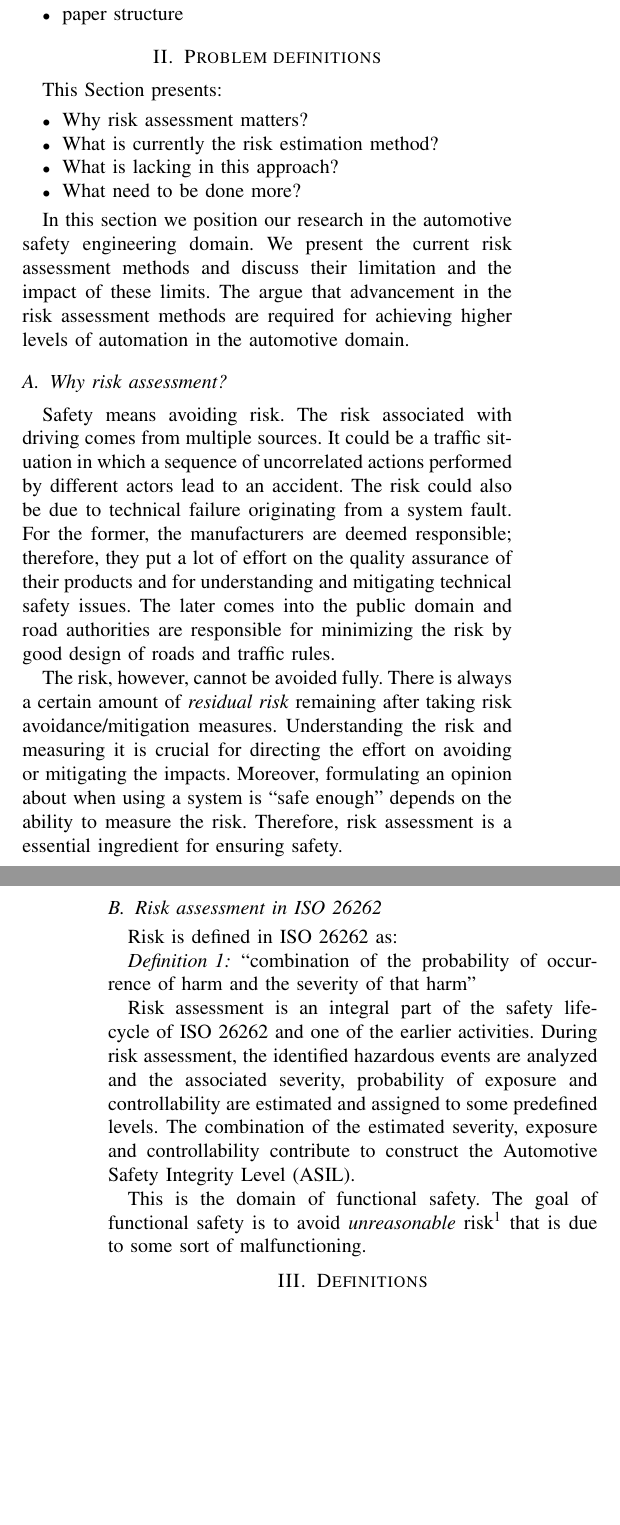
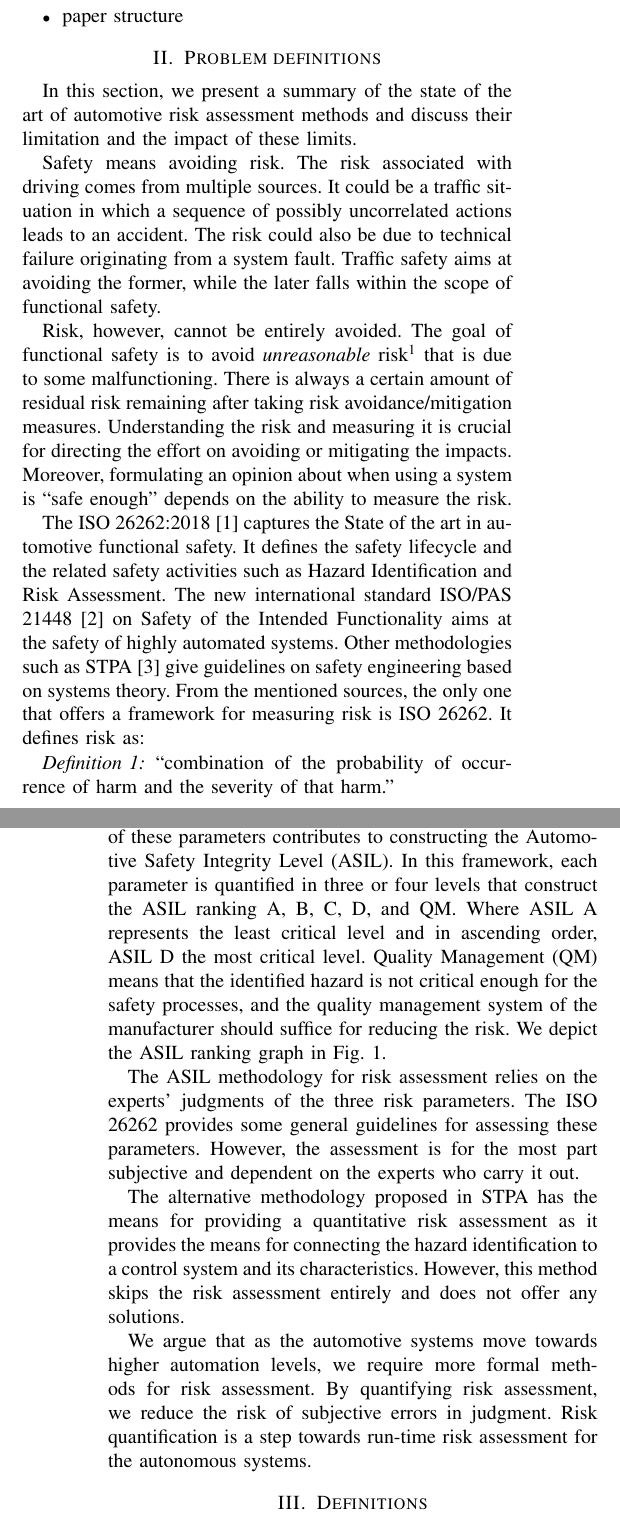
Before and after one commit to ErwindeGelder/ScenarioDomainModel, a LaTeX paper (RiskPaper.tex, which reads sections/method.tex, sections/problem.tex): two parts of the columns of pages 1 and 2 of 3, joined at a grey line, cut so that both start at the same text, the shorter picture padded with empty space. Compiled offline with pdfLaTeX.

Commit message:
method and problem defintion

```diff
--- a/sections/method.tex
+++ b/sections/method.tex
@@ -19,3 +19,4 @@ In this section we discuss the following:
 
 Note: We use the formula of independent variable in the case study.
 
+In the Hazard Analysis and Risk Assessment required by ISO 26262 standard, the estimation of Automotive Safety Integrity Level (ASIL) is calculated based on a single specific hazardous event/action (I need to add a concrete description of the event in this context). Although the operational situation in which this single event occurs as well as the operating mode are taken into account in the analysis, still the proceeding and successive events were not taken into account.
--- a/sections/problem.tex
+++ b/sections/problem.tex
@@ -1,43 +1,17 @@
 \section{Problem definitions}
 \label{sec:problem} % Arash
 
-This Section presents:
-\begin{itemize}
-	\item Why risk assessment matters?
-	\item What is currently the risk estimation method?
-	\item What is lacking in this approach?
-	\item What need to be done more?
-\end{itemize}
+In this section, we present a summary of the state of the art of automotive risk assessment methods and discuss their limitation and the impact of these limits.
 
-In this section we position our research in the automotive safety engineering domain.
-We present the current risk assessment methods and discuss their limitation and the impact of these limits.
-The argue that advancement in the risk assessment methods are required for achieving higher levels of automation in the automotive domain.
+Safety means avoiding risk. The risk associated with driving comes from multiple sources. It could be a traffic situation in which a sequence of possibly uncorrelated actions leads to an accident. The risk could also be due to technical failure originating from a system fault. Traffic safety aims at avoiding the former, while the later falls within the scope of functional safety.
 
-\subsection{Why risk assessment?}
+Risk, however, cannot be entirely avoided. The goal of functional safety is to avoid \emph{unreasonable} risk\footnote{Unreasonable risk is judged according to the society's acceptance of the level of risk.} that is due to some malfunctioning. There is always a certain amount of residual risk remaining after taking risk avoidance/mitigation measures. Understanding the risk and measuring it is crucial for directing the effort on avoiding or mitigating the impacts. Moreover, formulating an opinion about when using a system is ``safe enough'' depends on the ability to measure the risk.
 
-Safety means avoiding risk.
-The risk associated with driving comes from multiple sources.
-It could be a traffic situation in which a sequence of uncorrelated actions performed by different actors lead to an accident.
-The risk could also be due to technical failure originating from a system fault.
-%This type of faults and failures should be avoided by the manufacturers of the automotive systems (OEMs and Tiers),
-%	while the later is a responsibility of the traffic participants.
-For the former, the manufacturers are deemed responsible;
-	therefore, they put a lot of effort on the quality  assurance of their products
-		and for understanding and mitigating technical safety issues.
-The later comes into the public domain and road authorities are responsible for minimizing the risk by good design of roads and traffic rules.
-
-The  risk, however, cannot be avoided fully.
-There is always a certain amount of \textit{residual risk} remaining after taking risk avoidance/mitigation measures.
-Understanding the risk and measuring it is crucial for directing the effort on avoiding or mitigating the impacts.
-Moreover, formulating an opinion about when using a system is ``safe enough'' depends on the ability to measure the risk.
-Therefore, risk assessment is a essential ingredient for ensuring safety.
-
-
-\subsection{Risk assessment in ISO~26262}
-
-Risk is defined in ISO~26262 as:
+The ISO 26262:2018 [1] captures the State of the art in automotive functional safety. It defines the safety lifecycle and the related safety activities such as Hazard Identification and Risk Assessment. The new international standard ISO/PAS 21448 [2] on Safety of the Intended Functionality aims at the safety of highly automated systems. Other methodologies such as STPA [3] give guidelines on safety engineering based on systems theory.
+From the mentioned sources, the only one that offers a framework for measuring risk is ISO 26262. It defines risk as:
 \begin{definition}
-	``combination of the probability of occurrence of harm and the severity of that harm''
+	``combination of the probability of occurrence of harm and the severity of that harm.''
 \end{definition}
 
+This standard gives guidelines to assess risk based on vehicle level hazardous events. A hazardous event is the combination of a vehicle level hazard with operational situation or scenario. It requires analyzing each hazardous event risk individually based on three parameters of Severity, Probability of exposure, and Comparability. The combination of these parameters contributes to constructing the Automotive Safety Integrity Level (ASIL). In this framework, each parameter is quantified in three or four levels that construct the ASIL ranking A, B, C, D, and QM. Where ASIL A represents the least critical level and in ascending order, ASIL D the most critical level. Quality Management (QM) means that the identified hazard is not critical enough for the safety processes, and the quality management system of the manufacturer should suffice for reducing the risk. We depict the ASIL ranking graph in \cref{Fig:ASILGraph}.
 
@@ -44,8 +22,8 @@ Risk is defined in ISO~26262 as:
+	\label{Fig:ASILGraph}
+\end{figure}
 
-Risk assessment is an integral part of the safety life-cycle of ISO~26262 and one of the earlier activities.
-During risk assessment, the identified hazardous events are analyzed and the associated severity, probability of exposure and controllability are estimated and assigned to some predefined levels.
-The combination of the estimated severity, exposure and controllability contribute to construct the Automotive Safety Integrity Level (ASIL).
+The ASIL methodology for risk assessment relies on the experts’ judgments of the three risk parameters. The ISO 26262 provides some general guidelines for assessing these parameters. However, the assessment is for the most part subjective and dependent on the experts who carry it out.
 
+The alternative methodology proposed in STPA has the means for providing a quantitative risk assessment as it provides the means for connecting the hazard identification to a control system and its characteristics. However, this method skips the risk assessment entirely and does not offer any solutions.
 
-This is the domain of functional safety.
-The goal of functional safety is to avoid \emph{unreasonable} risk\footnote{Unreasonable risk is judged according to the the society's acceptance of level of risk.} that is due to some sort of malfunctioning.
+We argue that as the automotive systems move towards higher automation levels, we require more formal methods for risk assessment. By quantifying risk assessment, we reduce the risk of subjective errors in judgment. Risk quantification is a step towards run-time risk assessment for the autonomous systems.
```
Also changed, not shown: sections/method.tex (17 more changed lines), sections/problem.tex (4 more changed lines).
